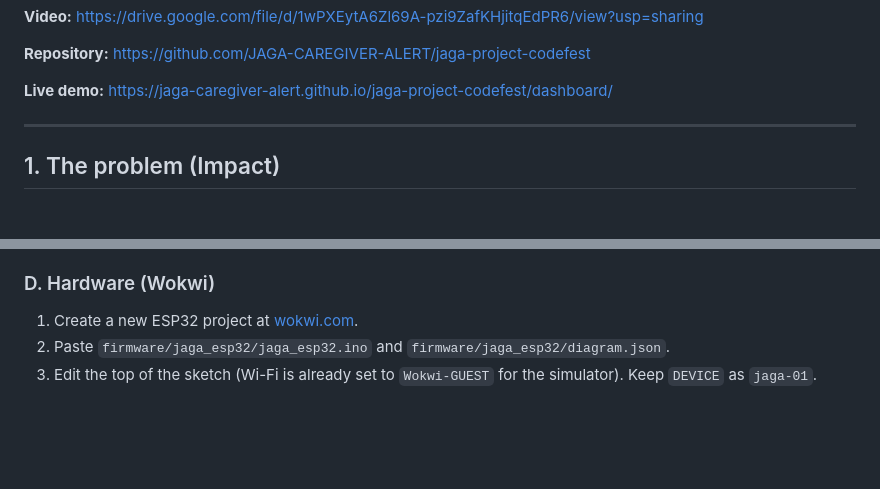
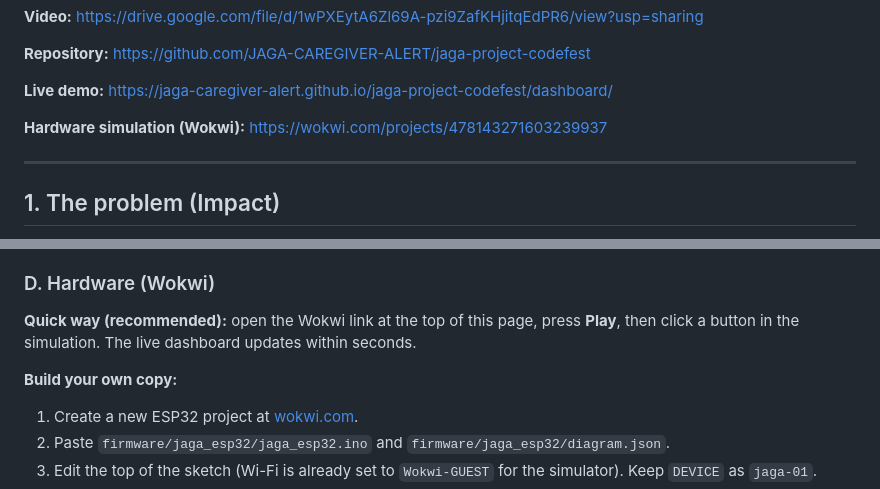
Before and after one commit to JAGA-CAREGIVER-ALERT/jaga-project-codefest, a Markdown page: README.md, 2 parts joined by grey strips. GitHub-like rendering; blank space fills up the shorter version.

Commit message:
Add Wokwi link

```diff
--- a/README.md
+++ b/README.md
@@ -16,6 +16,8 @@ Built for UTP CodeFest'26, theme *Innovating For The People, By The People*.
 **Repository:** https://github.com/JAGA-CAREGIVER-ALERT/jaga-project-codefest
 
 **Live demo:** https://jaga-caregiver-alert.github.io/jaga-project-codefest/dashboard/
+
+**Hardware simulation (Wokwi):** https://wokwi.com/projects/478143271603239937
 
 ---
 
@@ -174,6 +176,10 @@ Software cost for a pilot is RM 0: Firebase and Vercel have free tiers, and the
 4. Open the Analysis page and tap **Refresh AI summary**.
 
 ### D. Hardware (Wokwi)
+
+**Quick way (recommended):** open the Wokwi link at the top of this page, press **Play**, then click a button in the simulation. The live dashboard updates within seconds.
+
+**Build your own copy:**
 1. Create a new ESP32 project at [wokwi.com](https://wokwi.com).
 2. Paste `firmware/jaga_esp32/jaga_esp32.ino` and `firmware/jaga_esp32/diagram.json`.
 3. Edit the top of the sketch (Wi-Fi is already set to `Wokwi-GUEST` for the simulator). Keep `DEVICE` as `jaga-01`.
```
